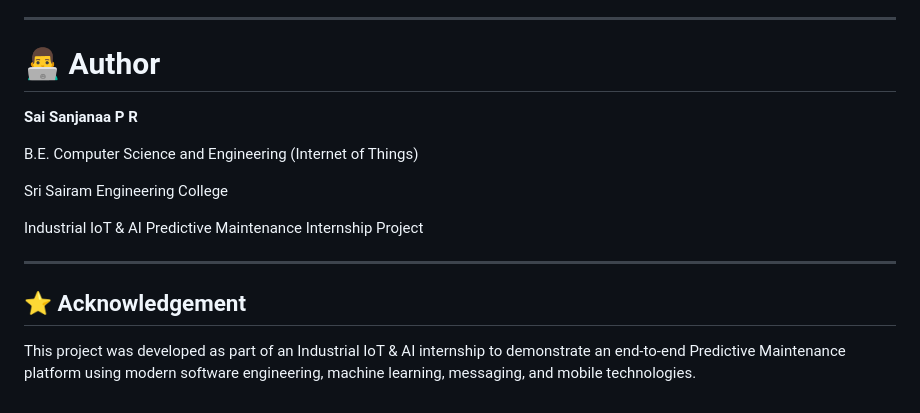
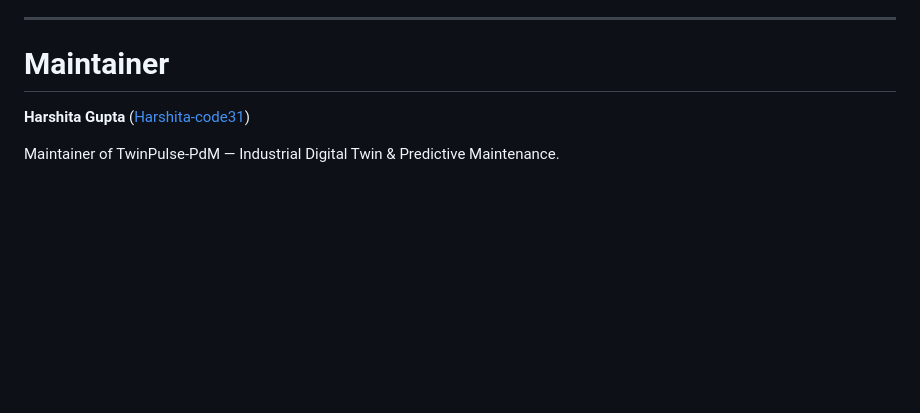
Before and after one commit to Harshita-code31/TwinPulse-PdM, a Markdown page: README.md, the part around the change. Rendered like a GitHub page; blank space fills up the shorter version.

Commit message:
Credit Harshita Gupta as TwinPulse-PdM maintainer

```diff
--- a/README.md
+++ b/README.md
@@ -450,18 +450,8 @@ Flutter Live Dashboard (MQTT)
 
 ---
 
-# 👨‍💻 Author
+# Maintainer
 
-**Sai Sanjanaa P R**
+**Harshita Gupta** ([Harshita-code31](https://github.com/Harshita-code31))
 
-B.E. Computer Science and Engineering (Internet of Things)
-
-Sri Sairam Engineering College
-
-Industrial IoT & AI Predictive Maintenance Internship Project
-
----
-
-## ⭐ Acknowledgement
-
-This project was developed as part of an Industrial IoT & AI internship to demonstrate an end-to-end Predictive Maintenance platform using modern software engineering, machine learning, messaging, and mobile technologies.
+Maintainer of TwinPulse-PdM — Industrial Digital Twin & Predictive Maintenance.
```
